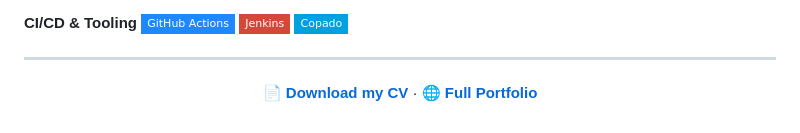
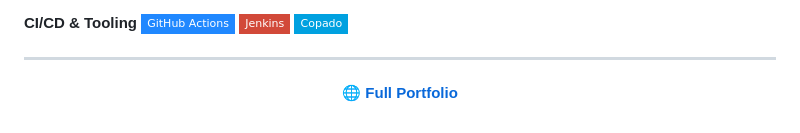
Before and after one commit to Rishavbhattarai/Rishavbhattarai, a Markdown page: README.md, the part around the change. Drawn GitHub-style; badges without logos.

Commit message:
Remove CV link and PDF from profile
Co-Authored-By: Claude Sonnet 5.5 <noreply@anthropic.com>
Claude-Session: https://claude.ai/code/session_01SbLrudDY54xXZ8wFYRgUwQ

```diff
--- a/README.md
+++ b/README.md
@@ -77,6 +77,6 @@ Earlier AI-security work: [Zenith](https://github.com/Rishavbhattarai/Zenith) (M
 
 <div align="center">
 
-**📄 [Download my CV](cvRishavB.pdf)** · **🌐 [Full Portfolio](https://rishavunlv.github.io/portfolio.html)**
+**🌐 [Full Portfolio](https://rishavunlv.github.io/portfolio.html)**
 
 </div>
```
